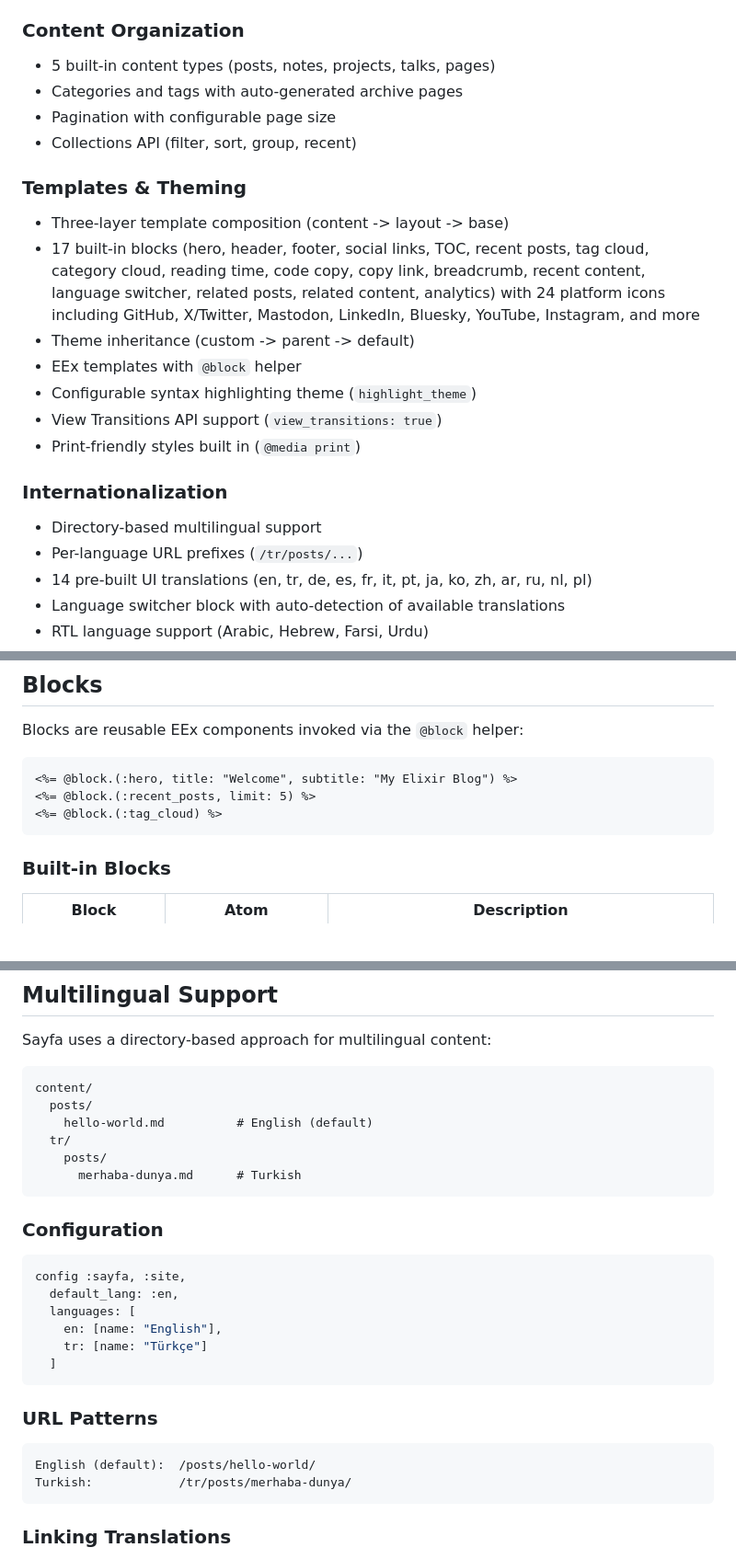
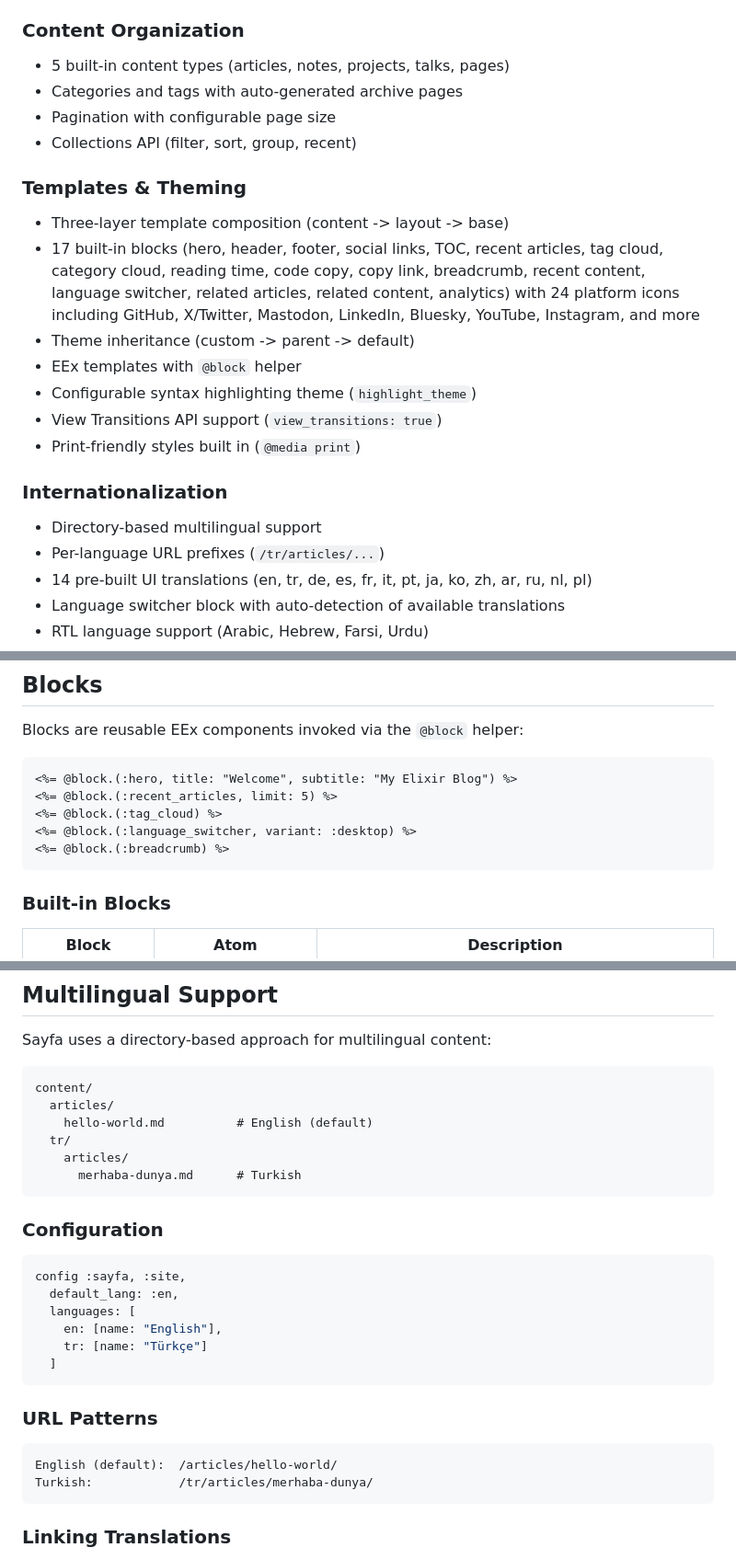
Before and after one commit to furkanural/sayfa, a Markdown page: README.md, 3 parts joined by grey strips. Shown at 92% size. Rendered like a GitHub page; blank space fills up the shorter version.

````diff
--- a/README.md
+++ b/README.md
@@ -71,14 +71,14 @@ Sayfa follows a **two-layer architecture**:
 - Two-struct content pipeline (`Raw` -> `Content`) for maximum flexibility
 
 ### Content Organization
-- 5 built-in content types (posts, notes, projects, talks, pages)
+- 5 built-in content types (articles, notes, projects, talks, pages)
 - Categories and tags with auto-generated archive pages
 - Pagination with configurable page size
 - Collections API (filter, sort, group, recent)
 
 ### Templates & Theming
 - Three-layer template composition (content -> layout -> base)
-- 17 built-in blocks (hero, header, footer, social links, TOC, recent posts, tag cloud, category cloud, reading time, code copy, copy link, breadcrumb, recent content, language switcher, related posts, related content, analytics) with 24 platform icons including GitHub, X/Twitter, Mastodon, LinkedIn, Bluesky, YouTube, Instagram, and more
+- 17 built-in blocks (hero, header, footer, social links, TOC, recent articles, tag cloud, category cloud, reading time, code copy, copy link, breadcrumb, recent content, language switcher, related articles, related content, analytics) with 24 platform icons including GitHub, X/Twitter, Mastodon, LinkedIn, Bluesky, YouTube, Instagram, and more
 - Theme inheritance (custom -> parent -> default)
 - EEx templates with `@block` helper
 - Configurable syntax highlighting theme (`highlight_theme`)
@@ -87,7 +87,7 @@ Sayfa follows a **two-layer architecture**:
 
 ### Internationalization
 - Directory-based multilingual support
-- Per-language URL prefixes (`/tr/posts/...`)
+- Per-language URL prefixes (`/tr/articles/...`)
 - 14 pre-built UI translations (en, tr, de, es, fr, it, pt, ja, ko, zh, ar, ru, nl, pl)
 - Language switcher block with auto-detection of available translations
 - RTL language support (Arabic, Hebrew, Farsi, Urdu)
@@ -295,8 +295,10 @@ Blocks are reusable EEx components invoked via the `@block` helper:
 
 ```eex
 <%= @block.(:hero, title: "Welcome", subtitle: "My Elixir Blog") %>
-<%= @block.(:recent_posts, limit: 5) %>
+<%= @block.(:recent_articles, limit: 5) %>
 <%= @block.(:tag_cloud) %>
+<%= @block.(:language_switcher, variant: :desktop) %>
+<%= @block.(:breadcrumb) %>
 ```
 
 ### Built-in Blocks
@@ -405,10 +407,10 @@ Sayfa uses a directory-based approach for multilingual content:
 
 ```
 content/
-  posts/
+  articles/
     hello-world.md          # English (default)
   tr/
-    posts/
+    articles/
       merhaba-dunya.md      # Turkish
 ```
 
@@ -426,8 +428,8 @@ config :sayfa, :site,
 ### URL Patterns
 
 ```
-English (default):  /posts/hello-world/
-Turkish:            /tr/posts/merhaba-dunya/
+English (default):  /articles/hello-world/
+Turkish:            /tr/articles/merhaba-dunya/
 ```
 
 ### Linking Translations
````
Also changed, not shown: other parts of README.md (+22 -22 lines), README.tr.md (+32 -30 lines).
